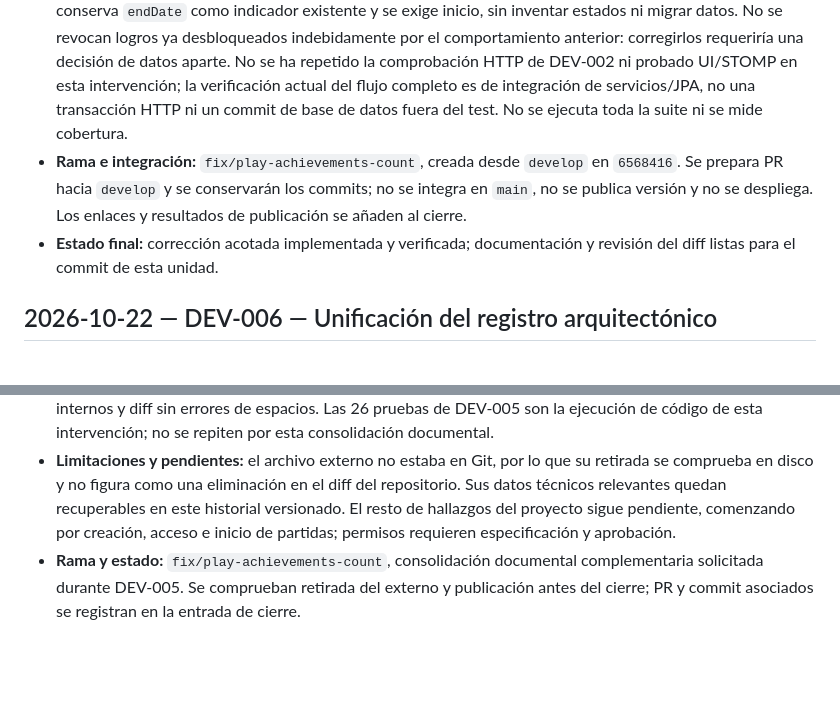
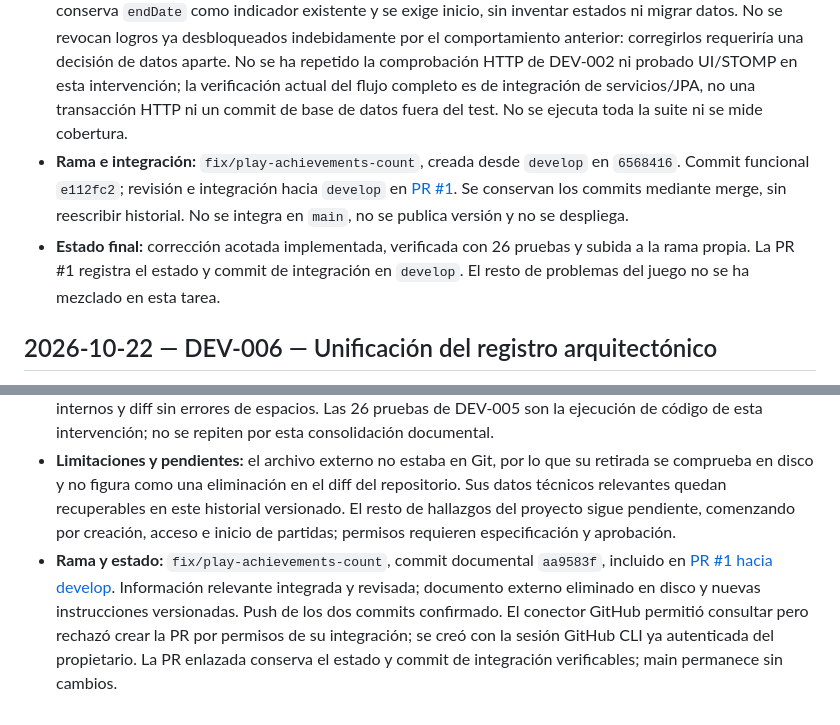
Before and after one commit to NicodAlba/Dixit-online, a Markdown page: docs/CHANGELOG_DEV.md, 2 parts joined by grey strips. GitHub-like rendering; blank space fills up the shorter version.

Commit message:
docs: link PLAY achievement fix to its integration PR

```diff
--- a/docs/CHANGELOG_DEV.md
+++ b/docs/CHANGELOG_DEV.md
@@ -92,8 +92,8 @@ Al cerrar DEV-004, `main` y `develop` estaban sincronizadas en `6568416` y el di
 - **Impacto:** corrige exclusivamente el progreso de PLAY; no cambia datos, esquema, API, frontend, JWT, puntuación, reparto, fechas de logros ya obtenidos ni la corrección de `checkTrickAchievements` de DEV-002. La prueba positiva existente se adapta a una partida realmente iniciada y finalizada con tres participantes; se conserva su aserción de desbloqueo y se añade una negativa previa para el lobby. No se borran ni se debilitan aserciones para ocultar el defecto.
 - **Verificación y resultados:** `mvn -o -Dtest=PlayAchievementsCountTest,AchievementServiceTest,TurnServiceIntegrationTest -Dspring.jpa.show-sql=false -Dspring.jpa.properties.hibernate.format_sql=false test`: compilación Java 21 correcta y 26 pruebas, cero fallos, cero errores y cero omitidas (9 de cómputo, 7 de servicio de logros, 10 de integración de turnos). Casos: nula/lobby/en curso excluidos; mismo ID contado una vez incluso con distintas instancias; dos IDs finalizados contados como dos; historial mixto exacto; entidad sin ID excluida; fecha obtenida conservada sin partidas; repetición del chequeo sin sustituir fecha. La regresión integrada registra tres usuarios, juega seis turnos y recarga JPA: PLAY bloqueado antes del último voto, primer logro desbloqueado al terminar y umbrales superiores bloqueados; finalización, empate, puntos e historial de cartas siguen correctos.
 - **Riesgos y limitaciones:** el modelo no distingue una cancelación de una finalización si ambas usaran `endDate`. En el código actual, el cierre normal establece esa fecha y abandonar como líder elimina la partida. Se conserva `endDate` como indicador existente y se exige inicio, sin inventar estados ni migrar datos. No se revocan logros ya desbloqueados indebidamente por el comportamiento anterior: corregirlos requeriría una decisión de datos aparte. No se ha repetido la comprobación HTTP de DEV-002 ni probado UI/STOMP en esta intervención; la verificación actual del flujo completo es de integración de servicios/JPA, no una transacción HTTP ni un commit de base de datos fuera del test. No se ejecuta toda la suite ni se mide cobertura.
-- **Rama e integración:** `fix/play-achievements-count`, creada desde `develop` en `6568416`. Se prepara PR hacia `develop` y se conservarán los commits; no se integra en `main`, no se publica versión y no se despliega. Los enlaces y resultados de publicación se añaden al cierre.
-- **Estado final:** corrección acotada implementada y verificada; documentación y revisión del diff listas para el commit de esta unidad.
+- **Rama e integración:** `fix/play-achievements-count`, creada desde `develop` en `6568416`. Commit funcional `e112fc2`; revisión e integración hacia `develop` en [PR #1](https://github.com/NicodAlba/Dixit-online/pull/1). Se conservan los commits mediante merge, sin reescribir historial. No se integra en `main`, no se publica versión y no se despliega.
+- **Estado final:** corrección acotada implementada, verificada con 26 pruebas y subida a la rama propia. La PR #1 registra el estado y commit de integración en `develop`. El resto de problemas del juego no se ha mezclado en esta tarea.
 
 ## 2026-10-22 — DEV-006 — Unificación del registro arquitectónico
 
@@ -105,4 +105,4 @@ Al cerrar DEV-004, `main` y `develop` estaban sincronizadas en `6568416` y el di
 - **Impacto:** solo documentación y procedimiento. Las instrucciones históricas de conservar dos registros quedan sustituidas. No hay cambios adicionales de código, reglas, datos, API o frontend. Se conservan las atribuciones, D1/D2/D3, contratos privados locales y ramas de recuperación.
 - **Verificación y resultados:** lectura y cotejo de ambos documentos; comprobación de presencia de DEV-001 a DEV-006, pasos de reproducción, causa, resultados, límites e identificadores históricos; revisión de enlaces internos y diff sin errores de espacios. Las 26 pruebas de DEV-005 son la ejecución de código de esta intervención; no se repiten por esta consolidación documental.
 - **Limitaciones y pendientes:** el archivo externo no estaba en Git, por lo que su retirada se comprueba en disco y no figura como una eliminación en el diff del repositorio. Sus datos técnicos relevantes quedan recuperables en este historial versionado. El resto de hallazgos del proyecto sigue pendiente, comenzando por creación, acceso e inicio de partidas; permisos requieren especificación y aprobación.
-- **Rama y estado:** `fix/play-achievements-count`, consolidación documental complementaria solicitada durante DEV-005. Se comprueban retirada del externo y publicación antes del cierre; PR y commit asociados se registran en la entrada de cierre.
+- **Rama y estado:** `fix/play-achievements-count`, commit documental `aa9583f`, incluido en [PR #1 hacia develop](https://github.com/NicodAlba/Dixit-online/pull/1). Información relevante integrada y revisada; documento externo eliminado en disco y nuevas instrucciones versionadas. Push de los dos commits confirmado. El conector GitHub permitió consultar pero rechazó crear la PR por permisos de su integración; se creó con la sesión GitHub CLI ya autenticada del propietario. La PR enlazada conserva el estado y commit de integración verificables; main permanece sin cambios.
```
